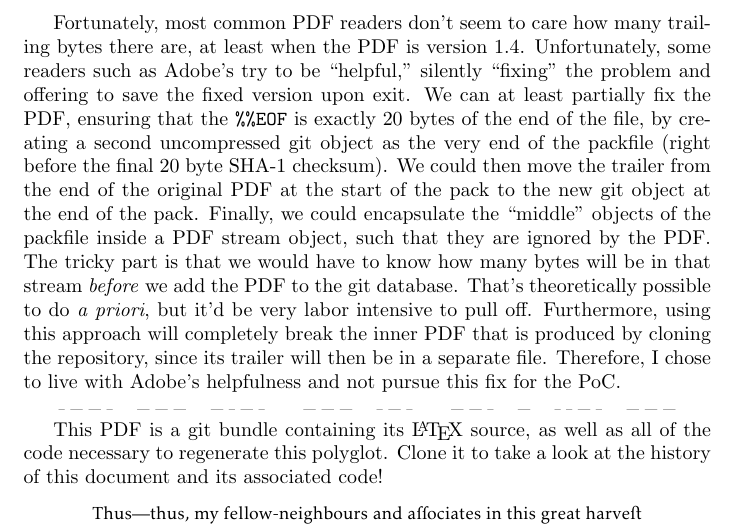
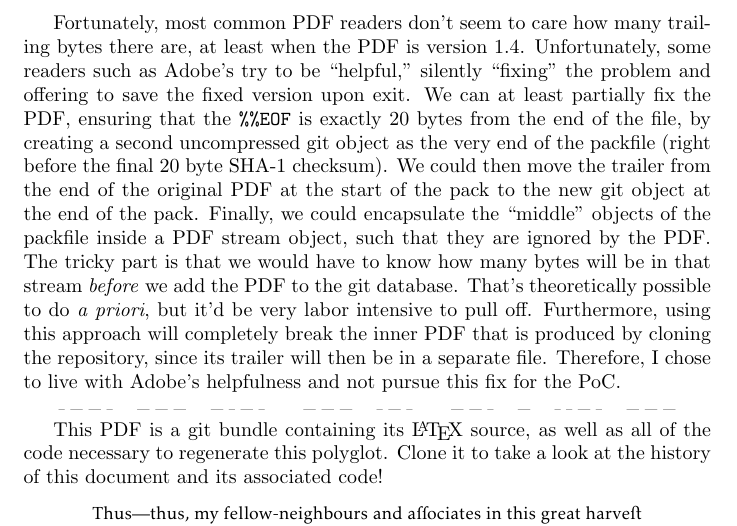
Before and after one commit to ESultanik/PDFGitPolyglot, a LaTeX document (article.tex): part of page 8 of 9, cut so that both start at the same text. Compiled offline with pdfLaTeX.

Commit message:
Fixed another typo

```diff
--- a/article.tex
+++ b/article.tex
@@ -560,7 +560,7 @@ trailing bytes there are, at least when the PDF is version~1.4.
 Unfortunately, some readers such as Adobe's try to be ``helpful,''
 silently ``fixing'' the problem and offering to save the fixed version
 upon exit.  We can at least partially fix the PDF, ensuring that
-the \texttt{\%\%EOF} is exactly 20 bytes of the end of the file, by
+the \texttt{\%\%EOF} is exactly 20~bytes from the end of the file, by
 creating a second uncompressed git object as the very end of the
 packfile (right before the final 20~byte SHA-1 checksum).  We could
 then move the trailer from the end of the original PDF at the start of
```
